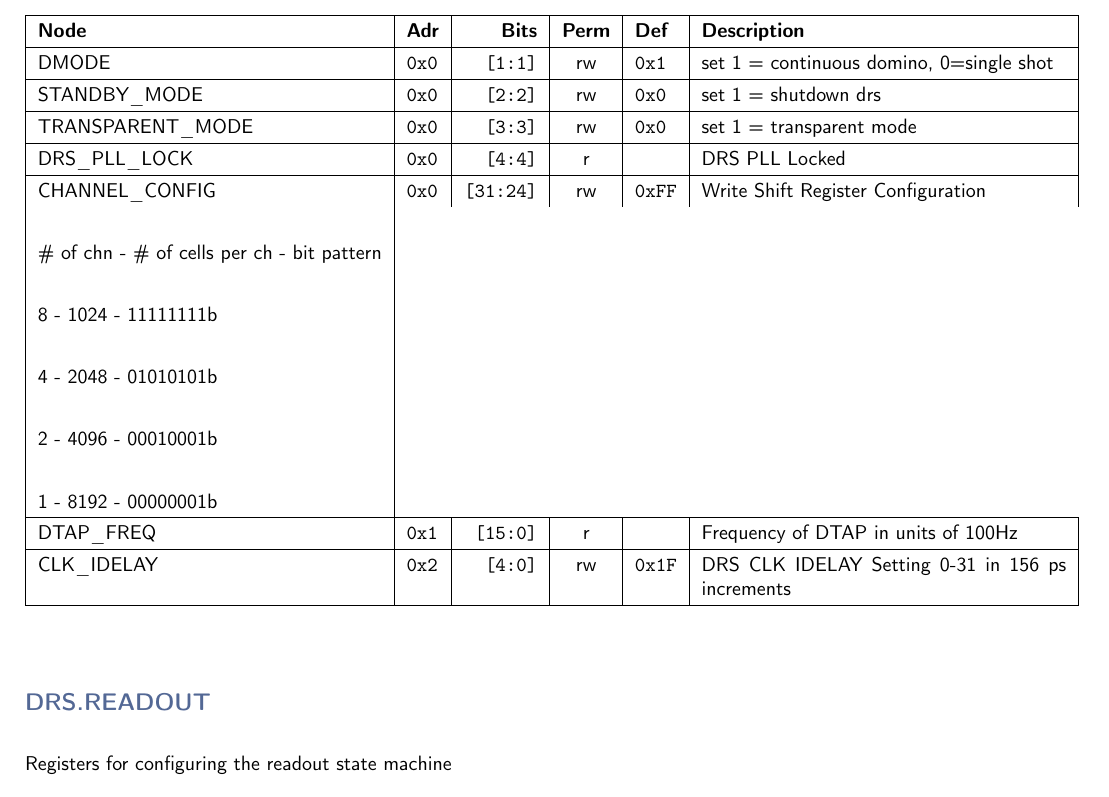
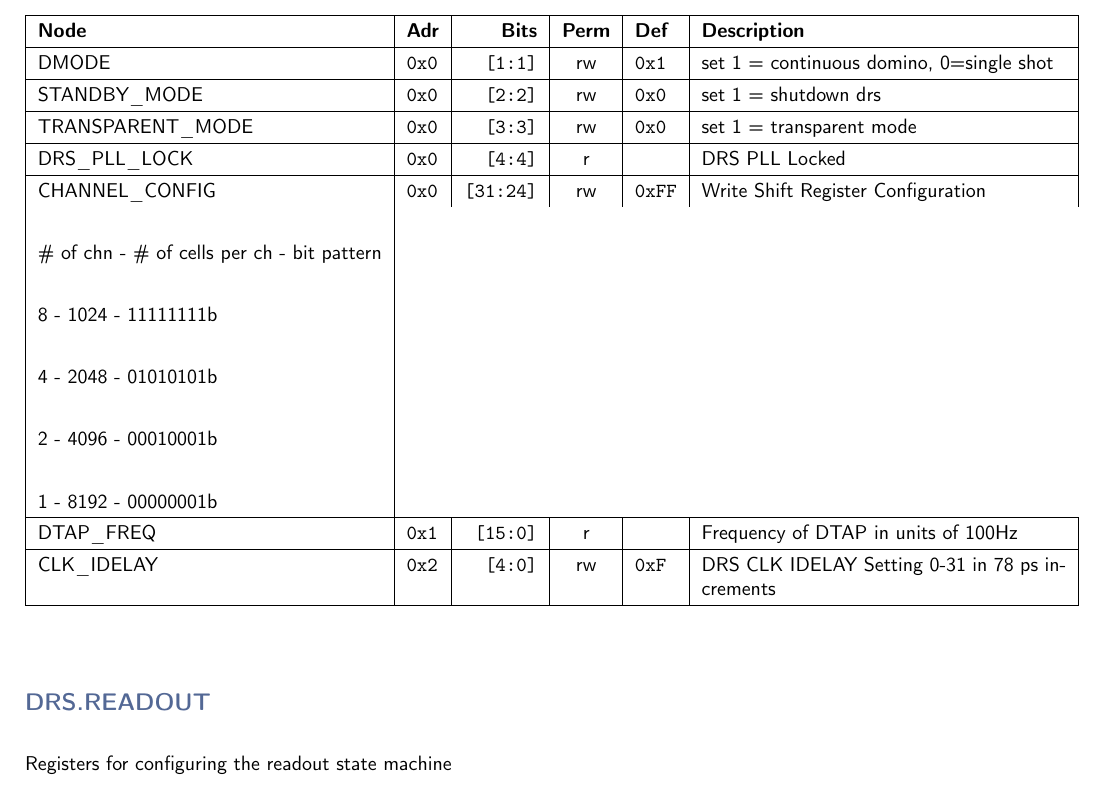
Before and after one commit to andrewpeck/gaps-tof-firmware, a LaTeX document (regmap/rb_address_table.tex): part of page 2 of 7, cut so that both start at the same text. Compiled offline with pdfLaTeX.

```diff
--- a/regmap/rb_address_table.tex
+++ b/regmap/rb_address_table.tex
@@ -57,7 +57,7 @@
     DRS\_PLL\_LOCK & \texttt{0x0} & \texttt{[4:4]} & r & \texttt{} & DRS PLL Locked \\\hline
     CHANNEL\_CONFIG & \texttt{0x0} & \texttt{[31:24]} & rw & \texttt{0xFF} & Write Shift Register Configuration                             \\\\ \# of chn - \# of cells per ch - bit pattern                             \\\\ 8        - 1024              - 11111111b                             \\\\ 4        - 2048              - 01010101b                             \\\\ 2        - 4096              - 00010001b                             \\\\ 1        - 8192              - 00000001b \\\hline
     DTAP\_FREQ & \texttt{0x1} & \texttt{[15:0]} & r & \texttt{} & Frequency of DTAP in units of 100Hz \\\hline
-    CLK\_IDELAY & \texttt{0x2} & \texttt{[4:0]} & rw & \texttt{0x1F} & DRS CLK IDELAY Setting 0-31 in 156 ps increments \\\hline
+    CLK\_IDELAY & \texttt{0x2} & \texttt{[4:0]} & rw & \texttt{0xF} & DRS CLK IDELAY Setting 0-31 in 78 ps increments \\\hline
     \end{tabularx}
     \vspace{5mm}
 
```
Also changed, not shown: 4 other files.
